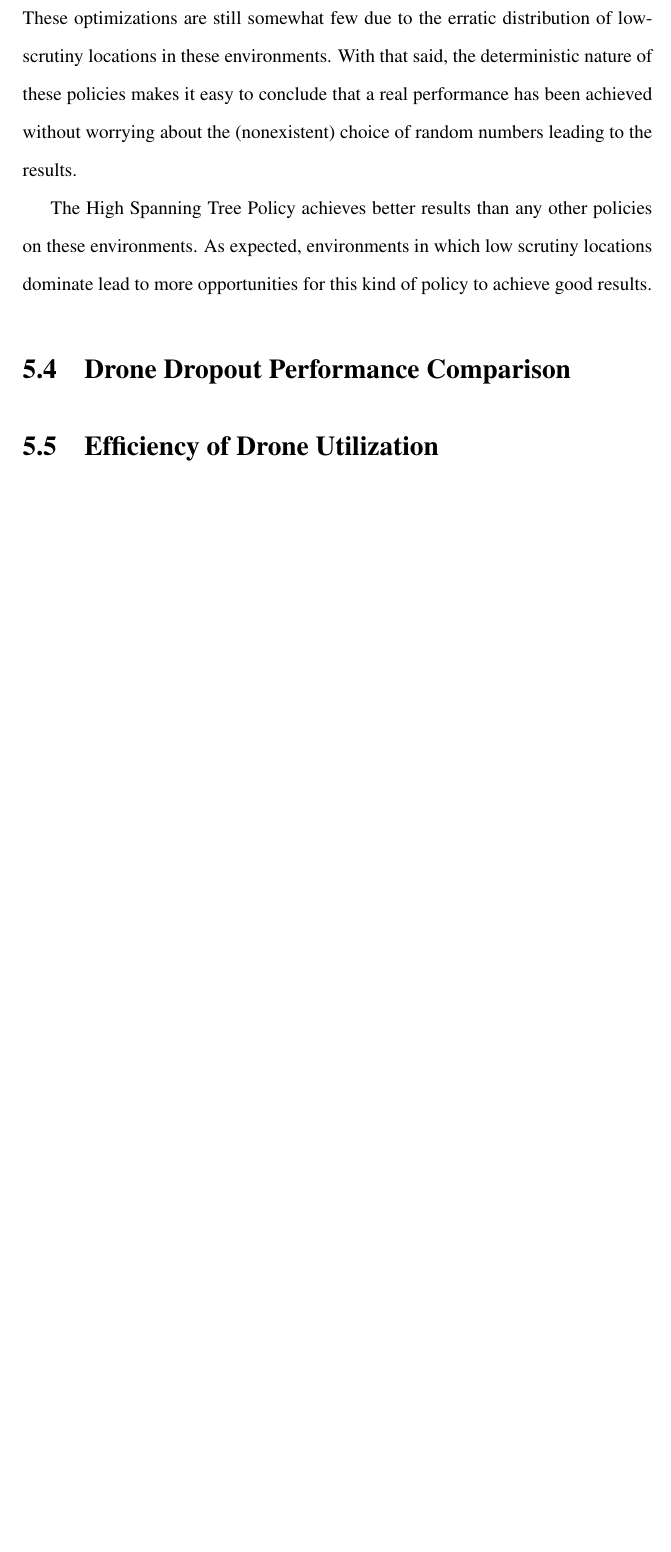
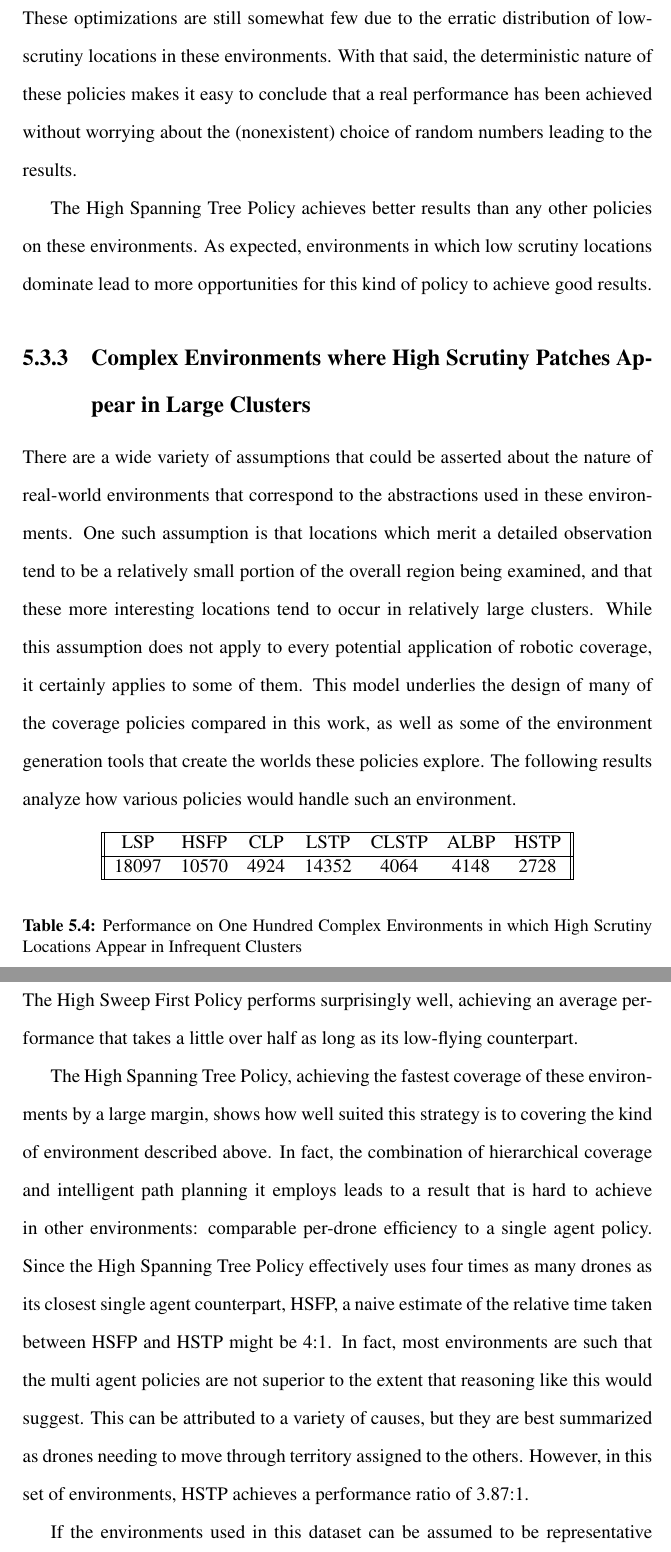
Before and after one commit to Daedalus359/thesis, a LaTeX thesis (Variable_Scrutiny_Robotic_Coverage.tex, which reads 5_Conclusion.tex): part of page 92 of 98 before the commit and two parts of pages 92 and 93 of 99 after it, the two joined at a grey line, cut so that both start at the same text, the shorter picture padded with empty space. Compiled offline with pdfLaTeX.

Commit message:
new table of results

```diff
--- a/5_Conclusion.tex
+++ b/5_Conclusion.tex
@@ -98,13 +98,32 @@ For the most part, the low-flying policies in this table require little discusis
 
-The two high altitude policies give more interesting results in this section. The High Sweep First Policy achieves better performance than LSP on these environments. This improvement is marginal, but it demonstrates that some opportinities for path planning optimization can occur after a quick high altitude sweeping phase. These optimizations are still somewhat few due to the erratic distribution of low-scrutiny locations in these environments. With that said, the deterministic nature of these policies makes it easy to conclude that a real performance has been achieved without worrying about the (nonexistent) choice of random numbers leading to the results.
+The two high altitude policies give more interesting results in this section. The High Sweep First Policy achieves better performance than LSP on these environments. This improvement is marginal, but it demonstrates that some opportunities for path planning optimization can occur after a quick high altitude sweeping phase. These optimizations are still somewhat few due to the erratic distribution of low-scrutiny locations in these environments. With that said, the deterministic nature of these policies makes it easy to conclude that a real performance has been achieved without worrying about the (nonexistent) choice of random numbers leading to the results.
 
 The High Spanning Tree Policy achieves better results than any other policies on these environments. As expected, environments in which low scrutiny locations dominate lead to more opportunities for this kind of policy to achieve good results.
 
+\subsection{Complex Environments where High Scrutiny Patches Appear in Large Clusters}
+
+There are a wide variety of assumptions that could be asserted about the nature of real-world environments that correspond to the abstractions used in these environments. One such assumption is that locations which merit a detailed observation tend to be a relatively small portion of the overall region being examined, and that these more interesting locations tend to occur in relatively large clusters. While this assumption does not apply to every potential application of robotic coverage, it certainly applies to some of them. This model underlies the design of many of the coverage policies compared in this work, as well as some of the environment generation tools that create the worlds these policies explore. The following results analyze how various policies would handle such an environment.
+
+\begin{table}[h]
+\begin{center}
+ \begin{tabular}{||c c c c c c c ||}
+ \hline
+ LSP   & HSFP  & CLP  & LSTP  & CLSTP & ALBP & HSTP \\
+ \hline
+ 18097 & 10570  & 4924 & 14352 & 4064  & 4148 & 2728 \\
+ \hline
+ \end{tabular}
+\end{center}
+\caption{Performance on One Hundred Complex Environments in which High Scrutiny Locations Appear in Infrequent Clusters}
+\end{table}
+
+In this case, the results for all of the low flying policies yield no new insights. The High Sweep First Policy performs surprisingly well, achieving an average performance that takes a little over half as long as its low-flying counterpart.
+
+The High Spanning Tree Policy, achieving the fastest coverage of these environments by a large margin, shows how well suited this strategy is to covering the kind of environment described above. In fact, the combination of hierarchical coverage and intelligent path planning it employs leads to a result that is hard to achieve in other environments: comparable per-drone efficiency to a single agent policy. Since the High Spanning Tree Policy effectively uses four times as many drones as its closest single agent counterpart, HSFP, a naive estimate of the relative time taken between HSFP and HSTP might be 4:1. In fact, most environments are such that the multi agent policies are not superior to the extent that reasoning like this would suggest. This can be attributed to a variety of causes, but they are best summarized as drones needing to move through territory assigned to the others. However, in this set of environments, HSTP achieves a performance ratio of 3.87:1.
+
+If the environments used in this dataset can be assumed to be representative of real world environments in which this kind of coverage task would need to be performed, the performance of HSTP on these policies is quite good. By taking advantage of a new abstraction of the coverage task, variable scrutiny, this relatively unoptimized policy achieves multi agent coverage on a complex environment with per-drone efficiency comparable to reasonable single-agent approaches.
+
 \section{Drone Dropout Performance Comparison}
-
-\section{Efficiency of Drone Utilization}
-
-%dropout makes the prev chapter policies multi agent
 
 \section{Future Work}
 
```
Also changed, not shown: Variable_Scrutiny_Robotic_Coverage.pdf, 5_Conclusion.tex (22 more changed lines), 7 other files.
